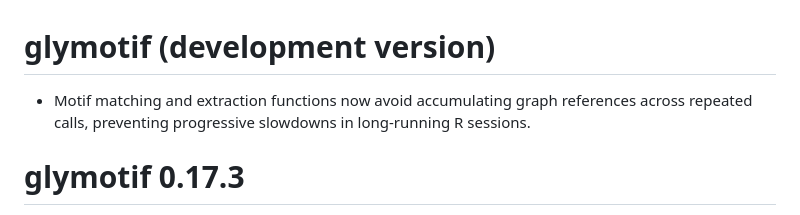
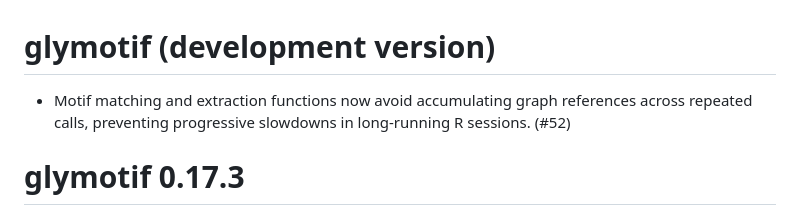
Before and after one commit to glycoverse/glymotif, a Markdown page: NEWS.md, the part around the change. GitHub-like rendering.

Commit message:
chore: link performance fix to PR 52

```diff
--- a/NEWS.md
+++ b/NEWS.md
@@ -1,6 +1,6 @@
 # glymotif (development version)
 
-* Motif matching and extraction functions now avoid accumulating graph references across repeated calls, preventing progressive slowdowns in long-running R sessions.
+* Motif matching and extraction functions now avoid accumulating graph references across repeated calls, preventing progressive slowdowns in long-running R sessions. (#52)
 
 # glymotif 0.17.3
 
```
